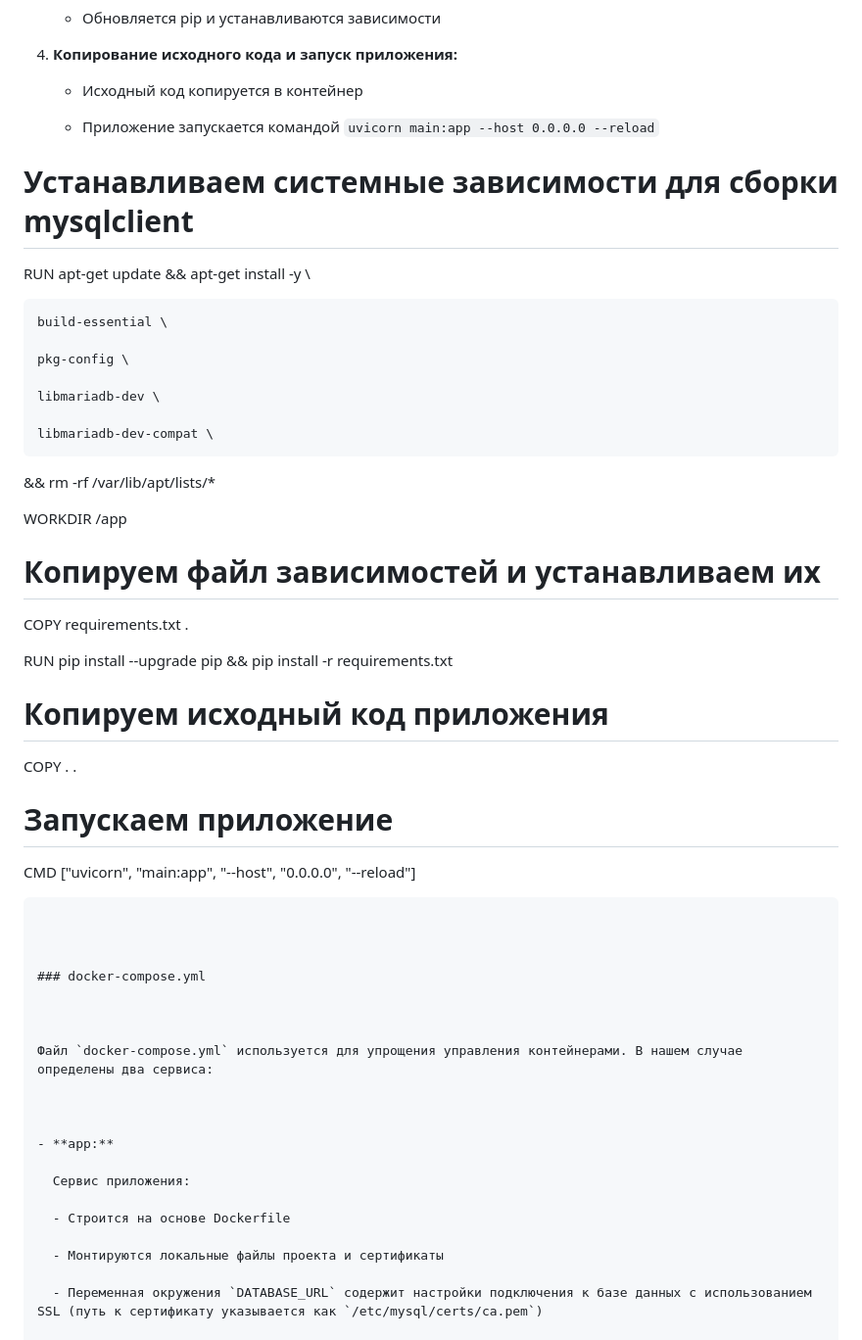
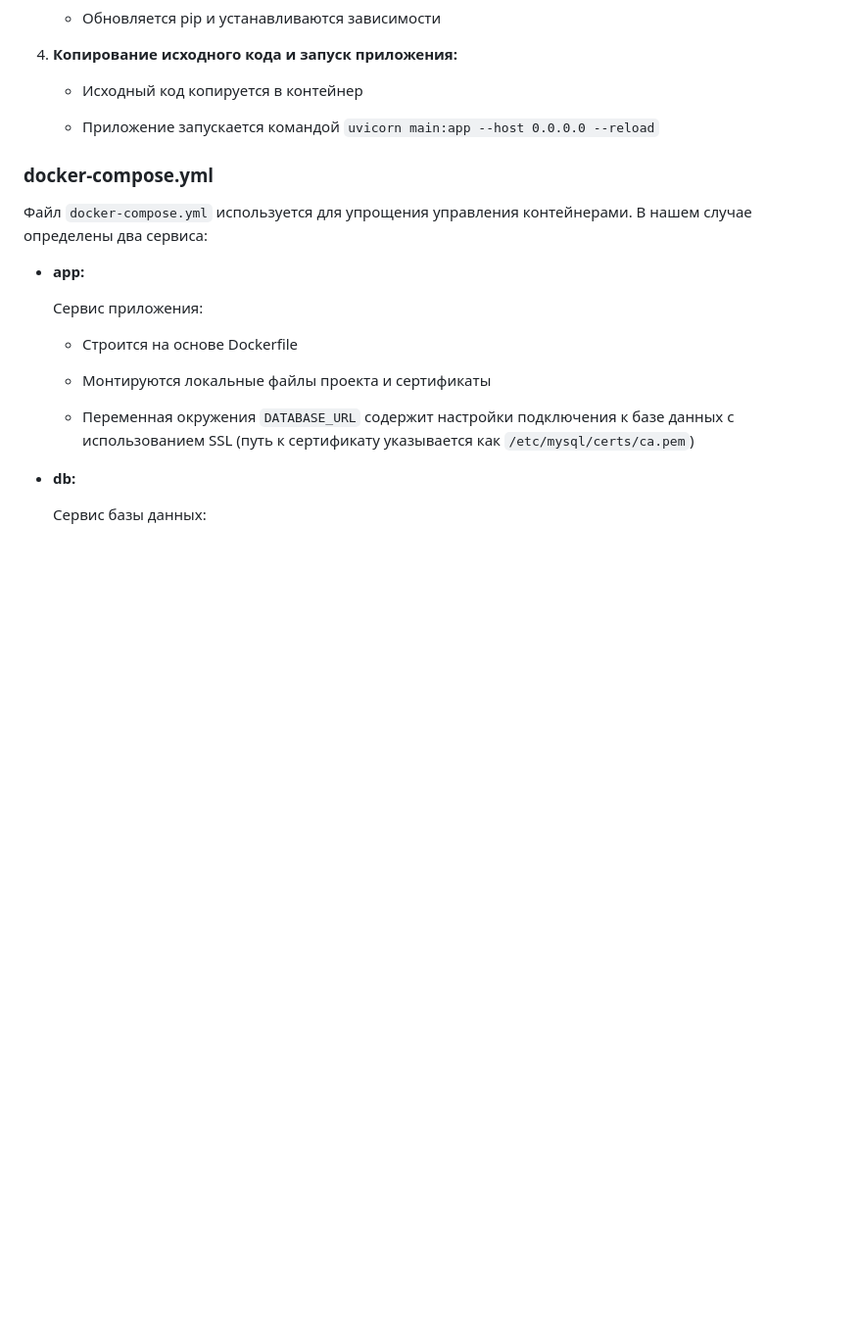
Before and after one commit to apukhaevaa/short-link-service, a Markdown page: README.md, the part around the change. Shown at 98% size. Rendered like a GitHub page; blank space fills up the shorter version.

````diff
--- a/README.md
+++ b/README.md
@@ -342,47 +342,6 @@ Dockerfile предназначен для создания образа при
 
 
 
-# Устанавливаем системные зависимости для сборки mysqlclient
-
-RUN apt-get update && apt-get install -y \
-
-    build-essential \
-
-    pkg-config \
-
-    libmariadb-dev \
-
-    libmariadb-dev-compat \
-
- && rm -rf /var/lib/apt/lists/*
-
-
-
-WORKDIR /app
-
-
-
-# Копируем файл зависимостей и устанавливаем их
-
-COPY requirements.txt .
-
-RUN pip install --upgrade pip && pip install -r requirements.txt
-
-
-
-# Копируем исходный код приложения
-
-COPY . .
-
-
-
-# Запускаем приложение
-
-CMD ["uvicorn", "main:app", "--host", "0.0.0.0", "--reload"]
-
-```
-
-
 
 ### docker-compose.yml
 
````
